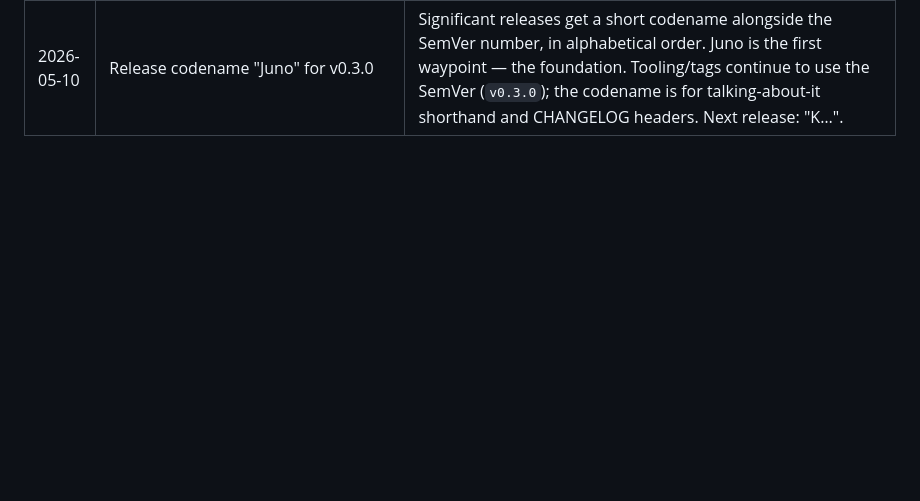
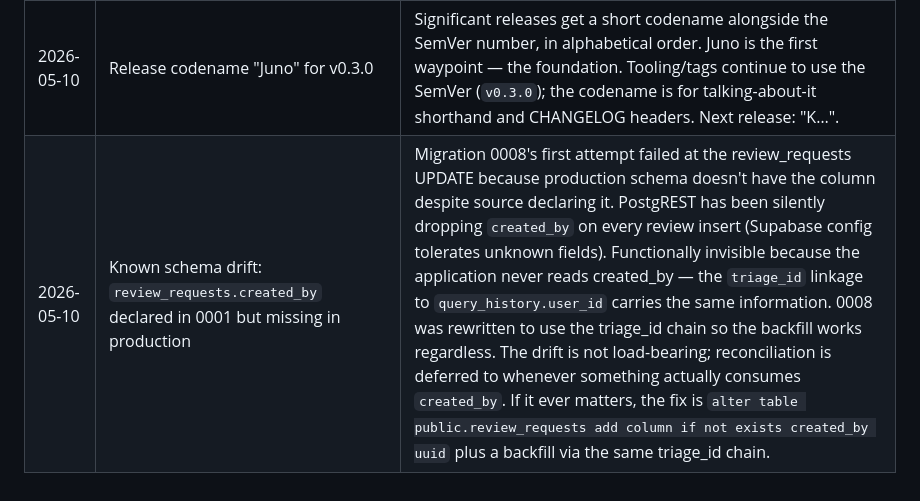
Before and after one commit to Madiuk/rn-triage, a Markdown page: PLAN.md, the part around the change. Rendered like a GitHub page; blank space fills up the shorter version.

Commit message:
docs: capture review_requests.created_by schema drift in decisions log
User running 0008 surfaced a real schema-vs-source-of-truth gap:
review_requests.created_by is declared in 0001_baseline.sql but
isn't present in production. PostgREST has been silently dropping
the field on every review insert. Functionally invisible because
nothing reads created_by — the triage_id linkage carries the same
information. Logged in PLAN.md decisions log so the next person
who looks at review_requests doesn't get tripped up by the same
mismatch.

Co-Authored-By: Claude Opus 4.7 (1M context) <noreply@anthropic.com>

```diff
--- a/PLAN.md
+++ b/PLAN.md
@@ -391,3 +391,4 @@ assumptions at onboarding time:
 | 2026-05-09 | One task, one primary owner, structured handoffs (the ownership model for Phase 3) | Avoids the questions "who owns?", "who replies?", "what stops two staff working in parallel?" that the queue UI would otherwise have to invent ad-hoc. Single owner via `claimed_by` lock; owner sends the one patient reply; cross-team work happens via structured `task_actions` not free-text pastes; reassignment for misclassification; release-back-to-queue if the owner can't finish; ambiguous cases route conservatively to the gating role. Pattern is vertical-agnostic — substitute "certified mechanic" or "licensed property manager" for "clinical" and the semantics hold. Today's manual-paste flow doesn't exercise any of this; the model only matters once Phase 3 ingest + queue land. Codified in PLAN Phase 3 "Task ownership and handoffs" before the implementation begins. |
 | 2026-05-09 | Tagged **v0.3.0** as the foundation-phase waypoint | Closes Phase 1 and the foundation work. Single-tenant trial is fully instrumented: per-triage telemetry, real eval harness, cost & quality endpoints, ownership model documented, channel framework designed, vertical-agnostic positioning explicit. CHANGELOG.md added. Future releases get one CHANGELOG entry plus a git tag. v0.4.0 lands when Phase 3 (channel framework + queue + soft routing) ships. |
 | 2026-05-10 | Release codename "Juno" for v0.3.0 | Significant releases get a short codename alongside the SemVer number, in alphabetical order. Juno is the first waypoint — the foundation. Tooling/tags continue to use the SemVer (`v0.3.0`); the codename is for talking-about-it shorthand and CHANGELOG headers. Next release: "K…". |
+| 2026-05-10 | Known schema drift: `review_requests.created_by` declared in 0001 but missing in production | Migration 0008's first attempt failed at the review_requests UPDATE because production schema doesn't have the column despite source declaring it. PostgREST has been silently dropping `created_by` on every review insert (Supabase config tolerates unknown fields). Functionally invisible because the application never reads created_by — the `triage_id` linkage to `query_history.user_id` carries the same information. 0008 was rewritten to use the triage_id chain so the backfill works regardless. The drift is not load-bearing; reconciliation is deferred to whenever something actually consumes `created_by`. If it ever matters, the fix is `alter table public.review_requests add column if not exists created_by uuid` plus a backfill via the same triage_id chain. |
```
